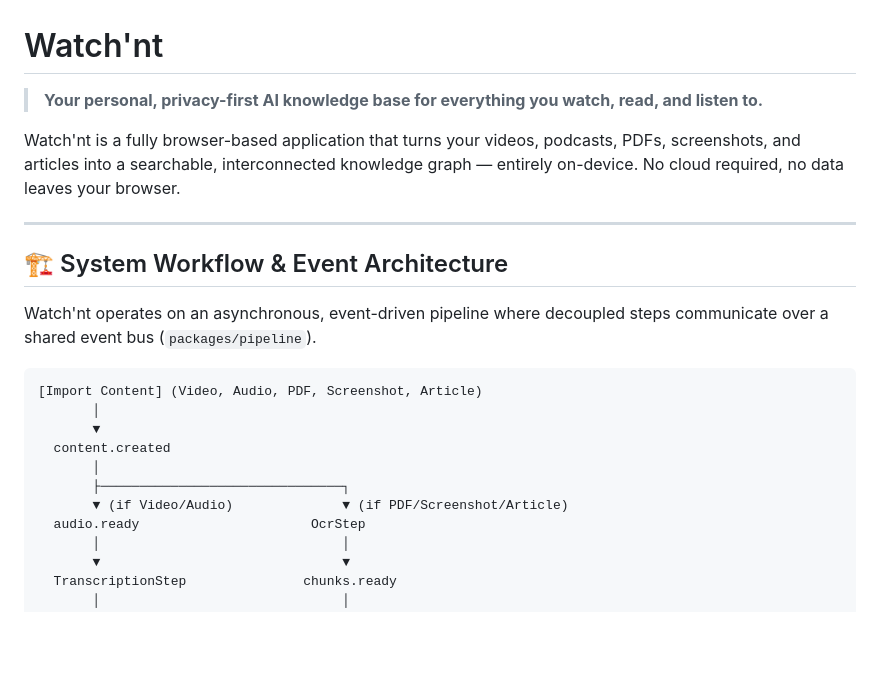
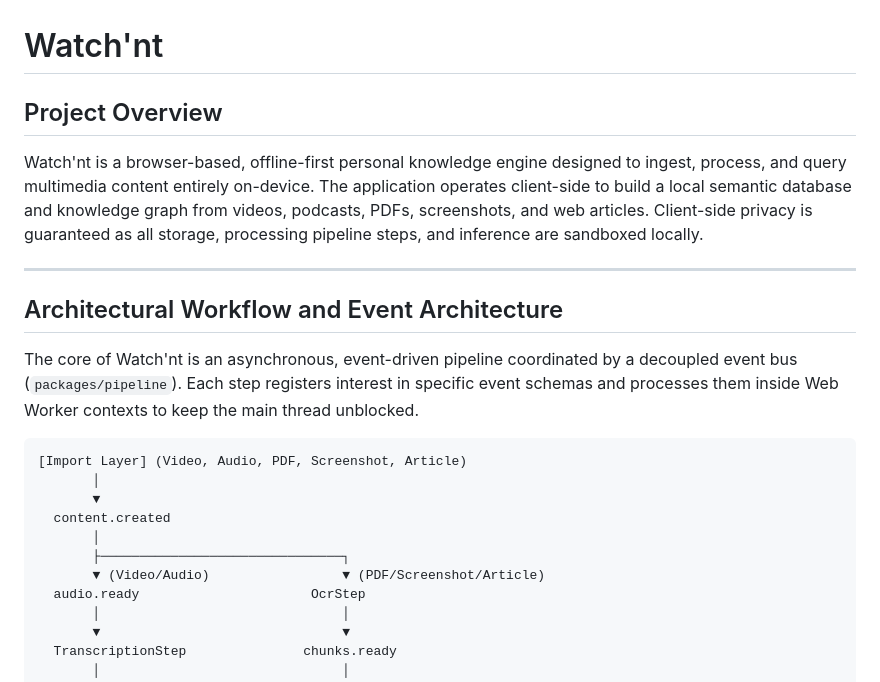
Before and after one commit to avirooppal/Watchnt, a Markdown page: README.md, the part around one of its changes. Drawn GitHub-style; blank space fills up the shorter version.

````diff
--- a/README.md
+++ b/README.md
@@ -1,23 +1,23 @@
 # Watch'nt
 
-> **Your personal, privacy-first AI knowledge base for everything you watch, read, and listen to.**
+## Project Overview
 
-Watch'nt is a fully browser-based application that turns your videos, podcasts, PDFs, screenshots, and articles into a searchable, interconnected knowledge graph — entirely on-device. No cloud required, no data leaves your browser.
+Watch'nt is a browser-based, offline-first personal knowledge engine designed to ingest, process, and query multimedia content entirely on-device. The application operates client-side to build a local semantic database and knowledge graph from videos, podcasts, PDFs, screenshots, and web articles. Client-side privacy is guaranteed as all storage, processing pipeline steps, and inference are sandboxed locally.
 
 ---
 
-## 🏗️ System Workflow & Event Architecture
+## Architectural Workflow and Event Architecture
 
-Watch'nt operates on an asynchronous, event-driven pipeline where decoupled steps communicate over a shared event bus (`packages/pipeline`).
+The core of Watch'nt is an asynchronous, event-driven pipeline coordinated by a decoupled event bus (`packages/pipeline`). Each step registers interest in specific event schemas and processes them inside Web Worker contexts to keep the main thread unblocked.
 
 ```
-[Import Content] (Video, Audio, PDF, Screenshot, Article)
+[Import Layer] (Video, Audio, PDF, Screenshot, Article)
        │
        ▼
   content.created
        │
        ├───────────────────────────────┐
-       ▼ (if Video/Audio)              ▼ (if PDF/Screenshot/Article)
+       ▼ (Video/Audio)                 ▼ (PDF/Screenshot/Article)
   audio.ready                      OcrStep
        │                               │
        ▼                               ▼
````
Also changed, not shown: other parts of README.md (+53 -57 lines).
